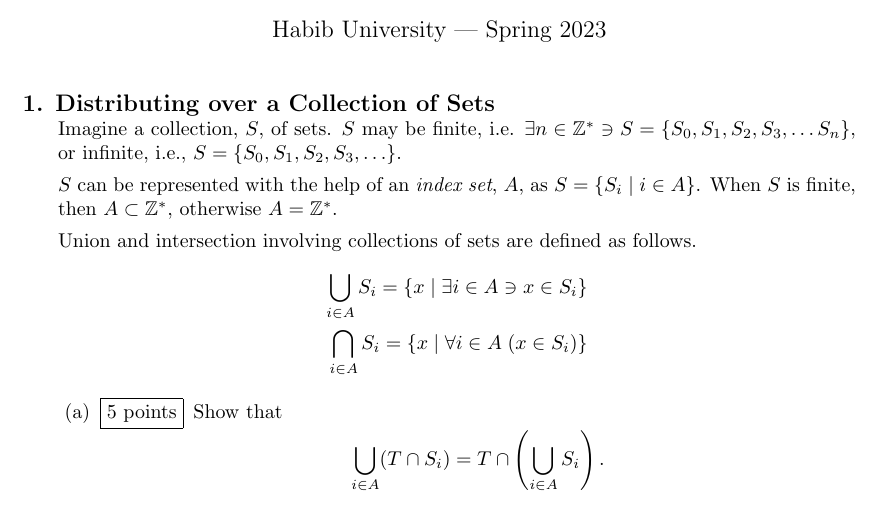
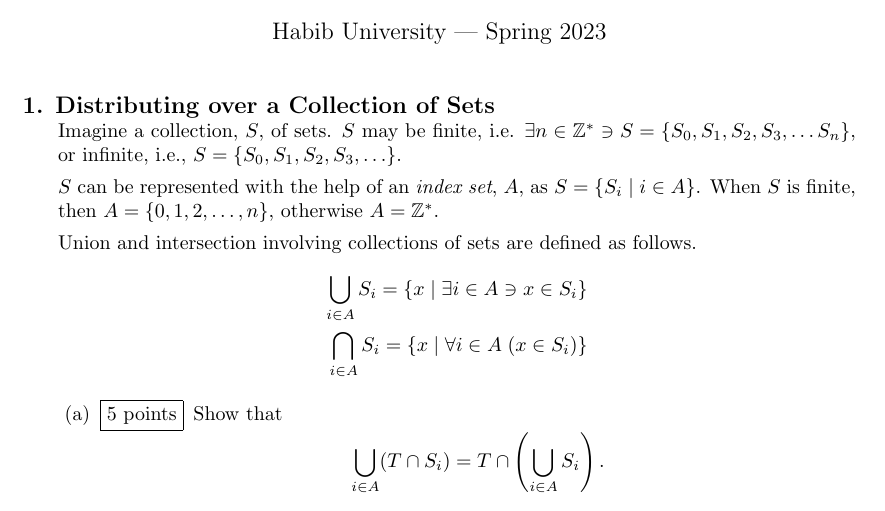
Before and after one commit to CS-113-Spring-2023/wc07, a LaTeX problem sheet (wc07.tex): part of the page, cut so that both start at the same text. Compiled offline with pdfLaTeX.

Commit message:
corrected defintion

```diff
--- a/wc07.tex
+++ b/wc07.tex
@@ -34,7 +34,7 @@
 \titledquestion{Distributing over a Collection of Sets}
   Imagine a collection, $S$, of sets. $S$ may be finite, i.e. $\exists n\in \mbb{Z}^*\ni S = \{S_0,S_1,S_2, S_3, \ldots S_n\}$, or infinite, i.e., $S = \{S_0,S_1,S_2, S_3, \ldots \}$.
 
-  $S$ can be represented with the help of an \textit{index set}, $A$, as $S = \{S_i\mid i \in A\}$. When $S$ is finite, then $A\subset \mbb{Z}^*$, otherwise $A=\mbb{Z}^*$.
+  $S$ can be represented with the help of an \textit{index set}, $A$, as $S = \{S_i\mid i \in A\}$. When $S$ is finite, then $A= \{0,1,2,\ldots,n \}$, otherwise $A=\mbb{Z}^*$.
 
   Union and intersection involving collections of sets are defined as follows.
   \begin{align*}
```
